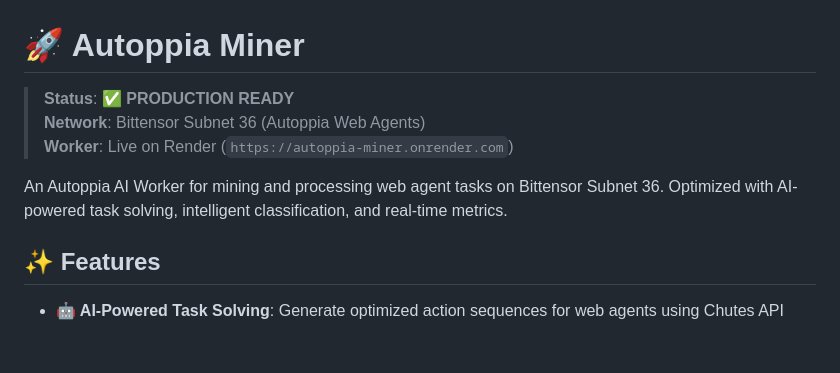
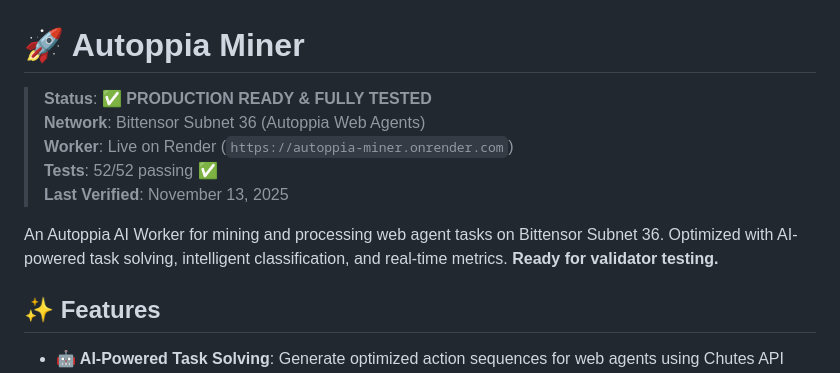
Before and after one commit to irun2themoney/autoppia-miner, a Markdown page: README.md, the part around the change printed below. Drawn GitHub-style; blank space fills up the shorter version.

```diff
--- a/README.md
+++ b/README.md
@@ -1,10 +1,12 @@
 # 🚀 Autoppia Miner
 
-> **Status**: ✅ **PRODUCTION READY**
+> **Status**: ✅ **PRODUCTION READY & FULLY TESTED**
 > **Network**: Bittensor Subnet 36 (Autoppia Web Agents)
 > **Worker**: Live on Render (`https://autoppia-miner.onrender.com`)
+> **Tests**: 52/52 passing ✅
+> **Last Verified**: November 13, 2025
 
-An Autoppia AI Worker for mining and processing web agent tasks on Bittensor Subnet 36. Optimized with AI-powered task solving, intelligent classification, and real-time metrics.
+An Autoppia AI Worker for mining and processing web agent tasks on Bittensor Subnet 36. Optimized with AI-powered task solving, intelligent classification, and real-time metrics. **Ready for validator testing.**
 
 ## ✨ Features
 
```
Also changed, not shown: other parts of README.md (+42 -2 lines).
